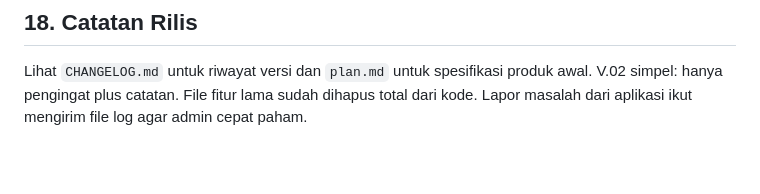
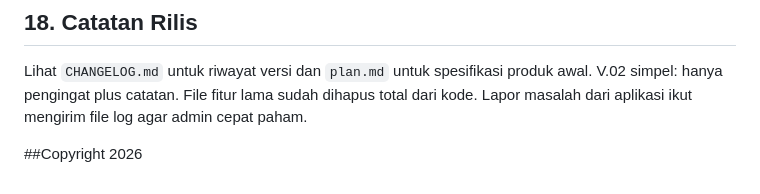
Before and after one commit to dextryayers/jogoloyo, a Markdown page: README.md, the part around the change. Rendered like a GitHub page; blank space fills up the shorter version.

Commit message:
Add copyright notice for 2026 in README.md

```diff
--- a/README.md
+++ b/README.md
@@ -414,3 +414,5 @@ Get-ChildItem build\app\outputs\flutter-apk | Format-Table Name
 Lihat `CHANGELOG.md` untuk riwayat versi dan `plan.md` untuk spesifikasi produk awal.
 V.02 simpel: hanya pengingat plus catatan. File fitur lama sudah dihapus total dari kode.
 Lapor masalah dari aplikasi ikut mengirim file log agar admin cepat paham.
+
+##Copyright 2026
```
